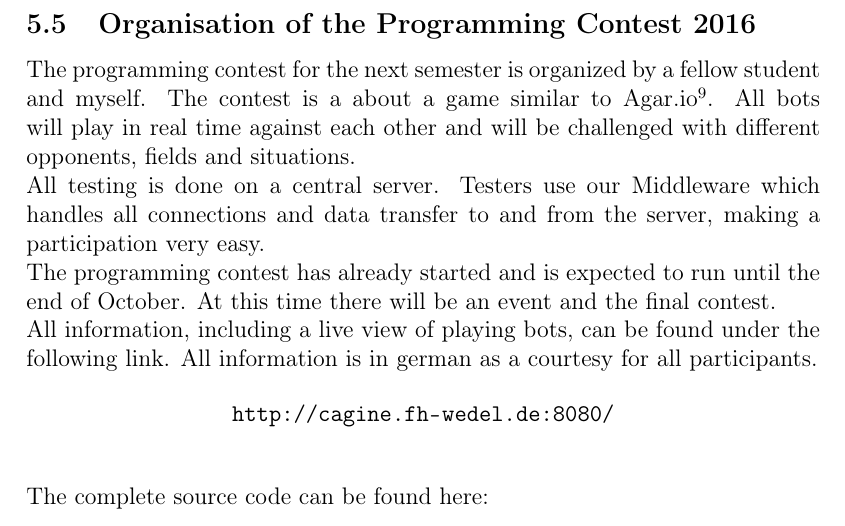
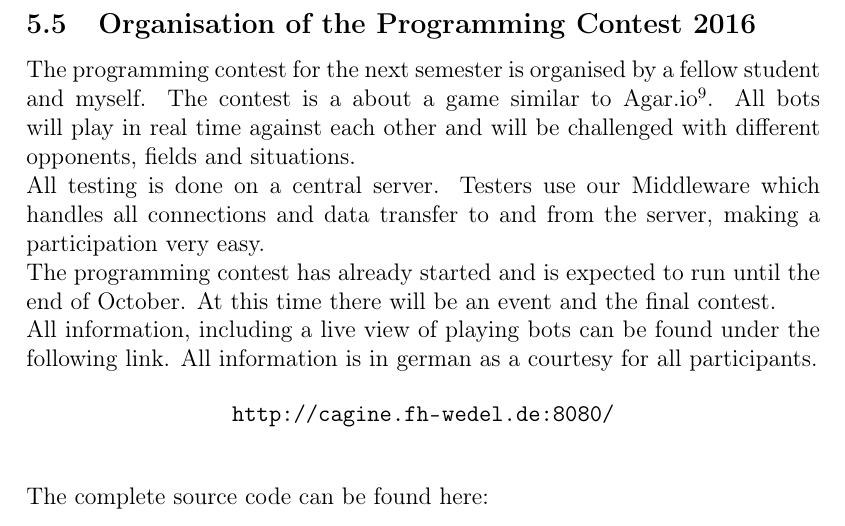
Before and after one commit to MauriceGit/Organisation, a LaTeX document (projects.tex): part of page 10 of 11, cut so that both start at the same text. Compiled offline with pdfLaTeX.

```diff
--- a/projects.tex
+++ b/projects.tex
@@ -449,14 +449,14 @@
 
 \subsection{Organisation of the Programming Contest 2016}\label{agar}
 
-The programming contest for the next semester is organized by a fellow student and myself.
+The programming contest for the next semester is organised by a fellow student and myself.
 The contest is a about a game similar to Agar.io\footnote{\url{http://agar.io/}}. All bots will play in real time against each other and will be challenged with different opponents, fields and situations.
 \newline
 All testing is done on a central server. Testers use our Middleware which handles all connections and data transfer to and from the server, making a participation very easy.
 \newline
 The programming contest has already started and is expected to run until the end of October. At this time there will be an event and the final contest.
 \newline
-All information, including a live view of playing bots, can be found under the following link. All information is in german as a courtesy for all participants.
+All information, including a live view of playing bots can be found under the following link. All information is in german as a courtesy for all participants.
 
 \begin{center}
 	\url{http://cagine.fh-wedel.de:8080/}
```
Also changed, not shown: projects.pdf.
